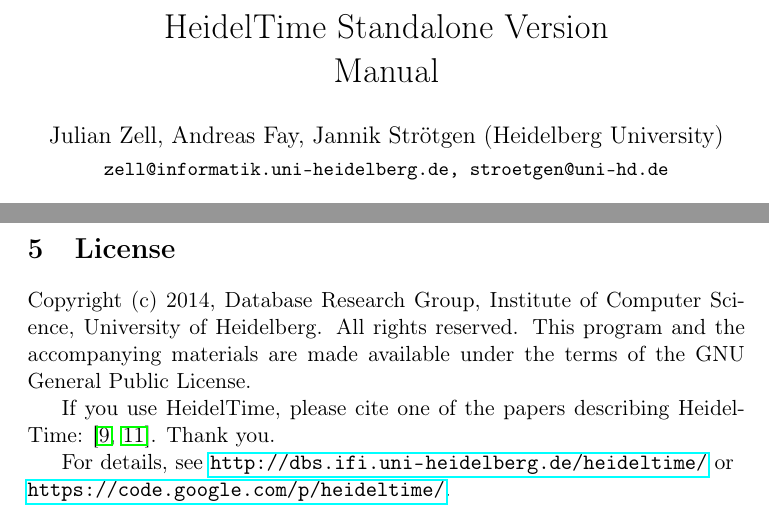
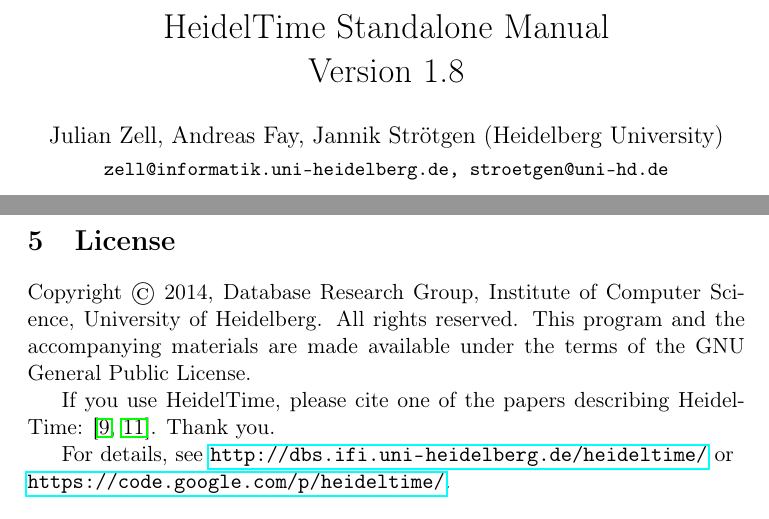
Before and after one commit to qwaider/heideltime.standalone-manual, a LaTeX paper (Manual.tex): two parts of pages 1 and 11 of 13, joined at a grey line, cut so that both start at the same text. Compiled offline with pdfLaTeX.

Commit message:
added version number, minor fixes

```diff
--- a/Manual.tex
+++ b/Manual.tex
@@ -23,6 +23,7 @@
 %\usepackage[utf8]{inputenc}
 \usepackage[USenglish]{babel}
 \usepackage[numbers]{natbib}
+\usepackage{textcomp}
 
 %\ifpdf
 \usepackage[pdftex, bookmarks=true]{hyperref}
@@ -71,8 +72,7 @@
 
 % Title
 \title{%
-HeidelTime Standalone Version\\
-Manual
+HeidelTime Standalone Manual\\Version 1.8
 }
 \author{Julian Zell, Andreas Fay, Jannik Str\"otgen (Heidelberg University)\\[0.2em]
 \small \texttt{zell@informatik.uni-heidelberg.de, stroetgen@uni-hd.de}
@@ -99,7 +99,7 @@
 
 \newpage
 \section{License}
-Copyright (c) 2014, Database Research Group, Institute of Computer Science, University of Heidelberg.
+Copyright \textcopyright{} 2014, Database Research Group, Institute of Computer Science, University of Heidelberg.
 All rights reserved. This program and the accompanying materials
 are made available under the terms of the GNU General Public License.
 
```
Also changed, not shown: Manual.pdf.
